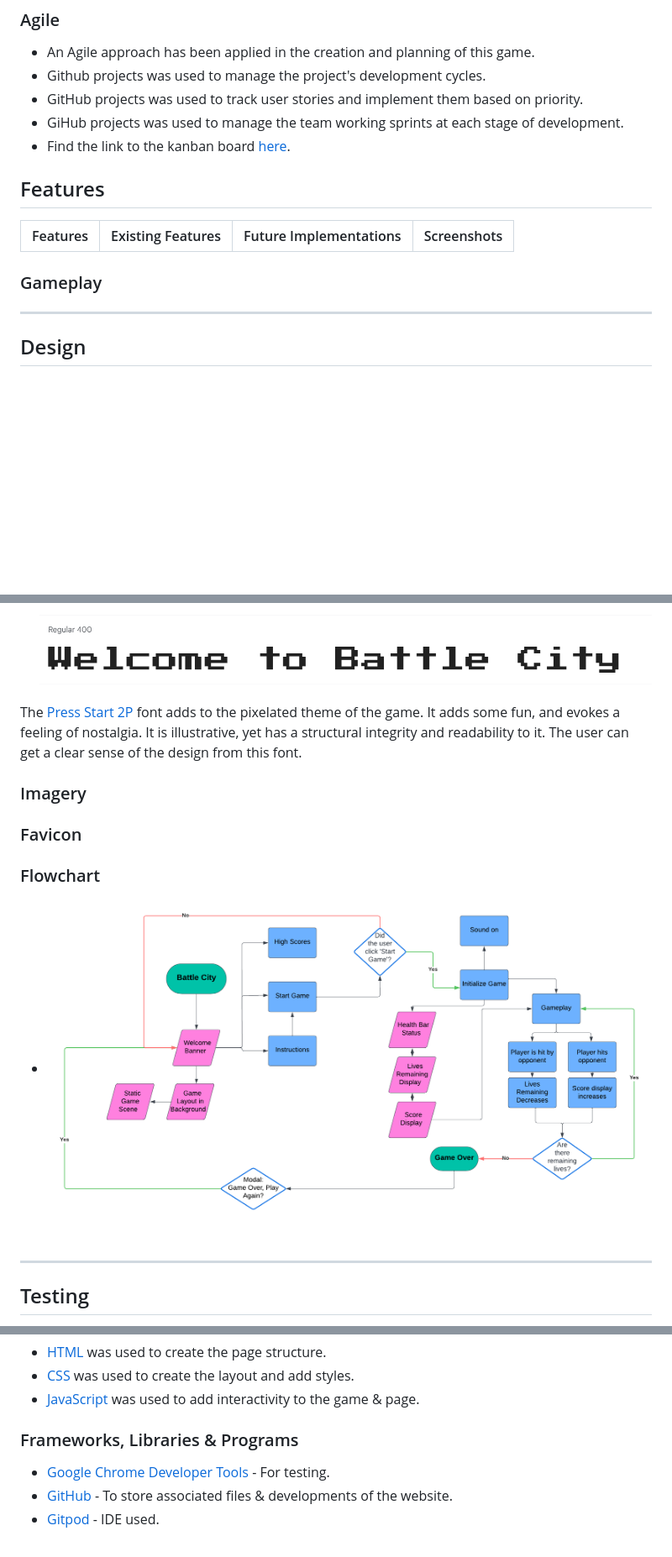
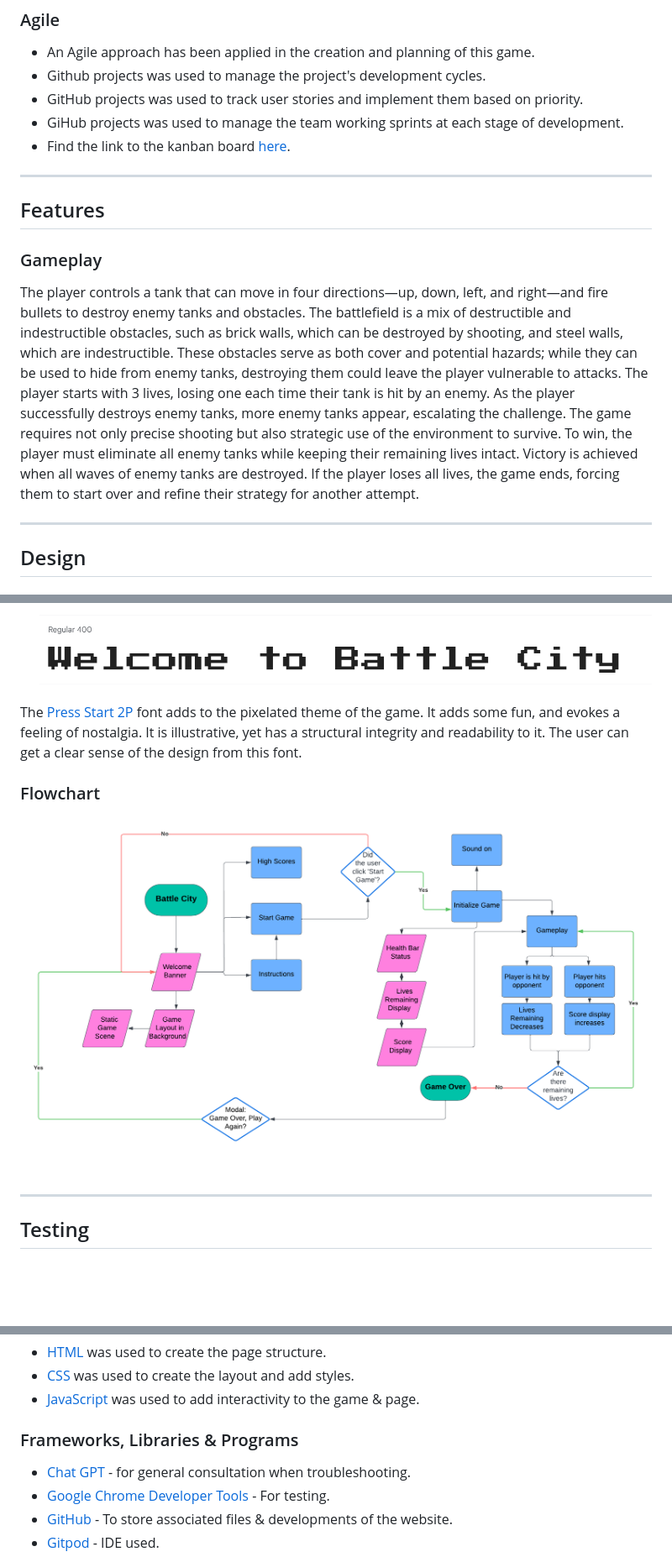
Before and after one commit to Dima-Bulavenko/BattleCity, a Markdown page: README.md, 3 parts joined by grey strips. Shown at 84% size. Rendered like a GitHub page; blank space fills up the shorter version.

Commit message:
Add gamplay & credits to README

```diff
--- a/README.md
+++ b/README.md
@@ -41,12 +41,17 @@ As the game owner I want to:
 - GiHub projects was used to manage the team working sprints at each stage of development.
 - Find the link to the kanban board [here](https://github.com/users/Dima-Bulavenko/projects/7/views/1).
 
+
+---
+
+
 ## Features
 
-| Features | Existing Features | Future Implementations | Screenshots |
-| --- | --- | --- | --- |
+### Gameplay
 
-### Gameplay
+The player controls a tank that can move in four directions—up, down, left, and right—and fire bullets to destroy enemy tanks and obstacles. The battlefield is a mix of destructible and indestructible obstacles, such as brick walls, which can be destroyed by shooting, and steel walls, which are indestructible. These obstacles serve as both cover and potential hazards; while they can be used to hide from enemy tanks, destroying them could leave the player vulnerable to attacks.
+The player starts with 3 lives, losing one each time their tank is hit by an enemy. As the player successfully destroys enemy tanks, more enemy tanks appear, escalating the challenge. The game requires not only precise shooting but also strategic use of the environment to survive.
+To win, the player must eliminate all enemy tanks while keeping their remaining lives intact. Victory is achieved when all waves of enemy tanks are destroyed. If the player loses all lives, the game ends, forcing them to start over and refine their strategy for another attempt.
 
 ---
 
@@ -68,15 +73,9 @@ The following colours were generated from the [Battle City Spritsheet](assets/ba
 The [Press Start 2P](https://fonts.google.com/specimen/Press+Start+2P?preview.text=Welcome%20to%20Battle%20City&query=Press+Start+2P) font adds to the pixelated theme of the game. It adds some fun, and evokes a feeling of nostalgia. It is illustrative, yet has a structural integrity and readability to it. The user can get a clear sense of the design from this font.
 
 
-### Imagery
-
-
-### Favicon
-
-
 ### Flowchart
 
-- ![Game Layout](/docs/battle_city_game_layout_visual.png)
+![Game Layout](/docs/battle_city_game_layout_visual.png)
 
 ---
 
@@ -98,6 +97,7 @@ Please see [TESTING.md](TESTING.md) for a comprehensive list of tests performed.
 
 ### Frameworks, Libraries & Programs
 
+- [Chat GPT](https://chat.openai.com/) - for general consultation when troubleshooting.
 - [Google Chrome Developer Tools](https://developer.chrome.com/docs/devtools/overview/) - For testing.
 - [GitHub](https://github.com/) - To store associated files & developments of the website.
 - [Gitpod](https://www.gitpod.io/) - IDE used.
```
Also changed, not shown: other parts of README.md (+2 -0 lines).
